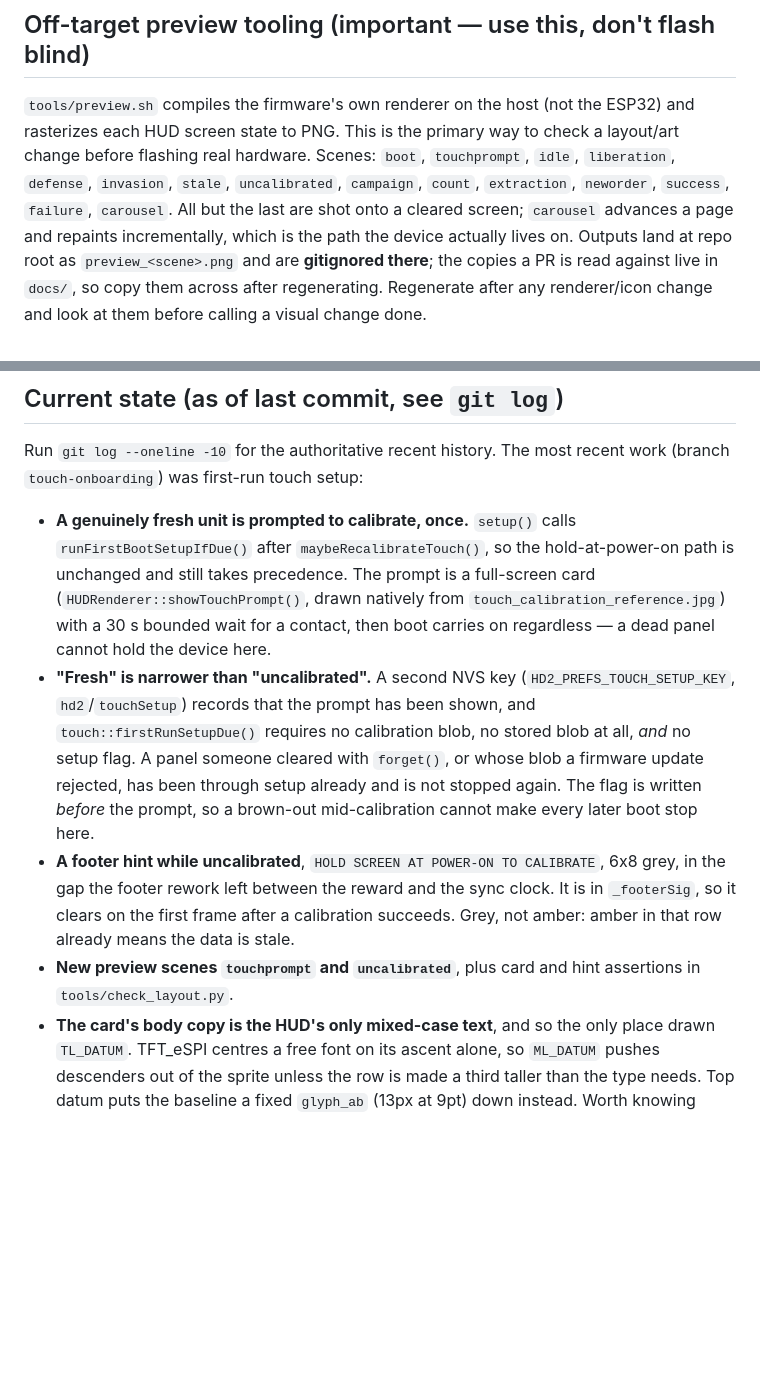
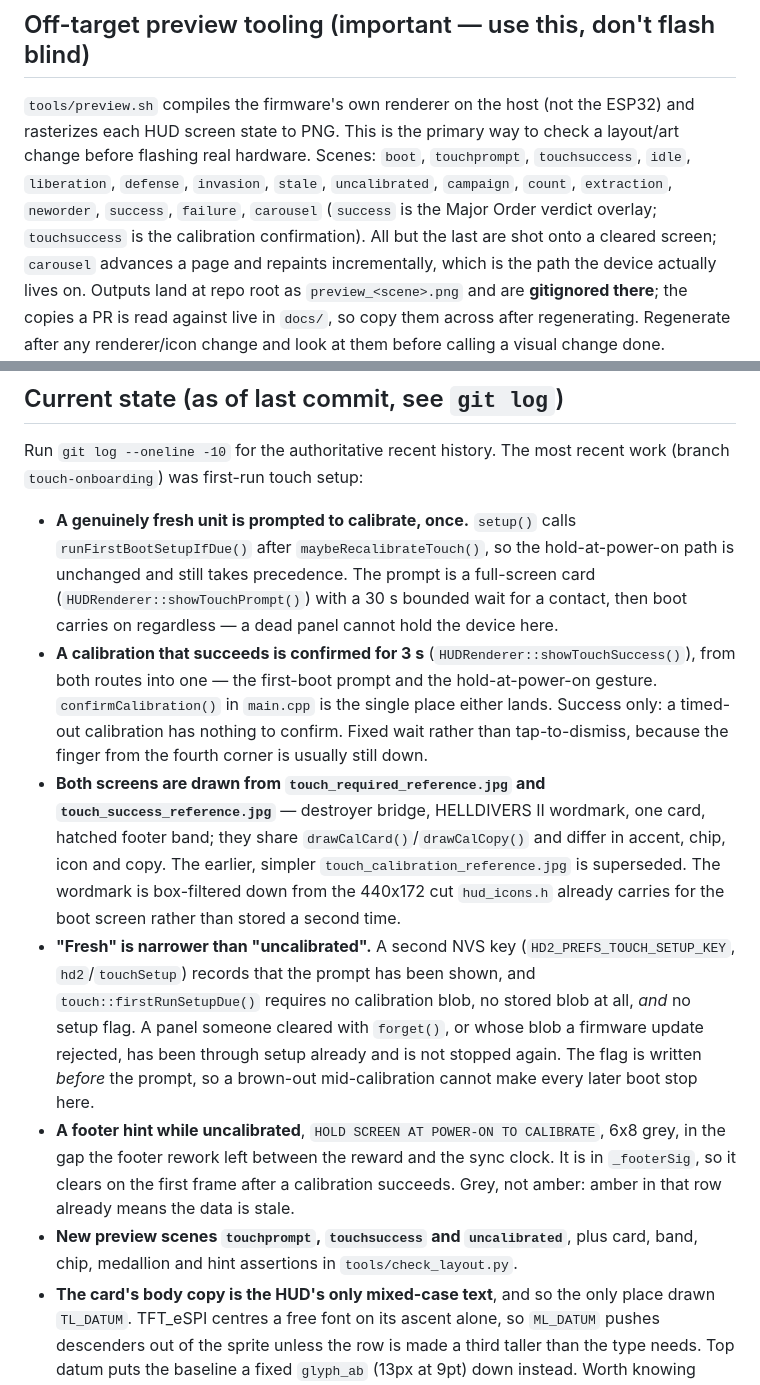
Before and after one commit to codydoerfler/hd2-desk-monitor, a Markdown page: CONTEXT.md, 2 parts joined by grey strips. Drawn GitHub-style; blank space fills up the shorter version.

```diff
--- a/CONTEXT.md
+++ b/CONTEXT.md
@@ -88,9 +88,10 @@ update, from SD-card clips where a card is present.
 `tools/preview.sh` compiles the firmware's own renderer on the host (not the
 ESP32) and rasterizes each HUD screen state to PNG. This is the primary way
 to check a layout/art change before flashing real hardware. Scenes: `boot`,
-`touchprompt`, `idle`, `liberation`, `defense`, `invasion`, `stale`,
-`uncalibrated`, `campaign`, `count`, `extraction`, `neworder`, `success`,
-`failure`, `carousel`. All but the last
+`touchprompt`, `touchsuccess`, `idle`, `liberation`, `defense`, `invasion`,
+`stale`, `uncalibrated`, `campaign`, `count`, `extraction`, `neworder`,
+`success`, `failure`, `carousel` (`success` is the Major Order verdict
+overlay; `touchsuccess` is the calibration confirmation). All but the last
 are shot onto a cleared screen; `carousel` advances a page and repaints
 incrementally, which is the path the device actually lives on. Outputs land at
 repo root as `preview_<scene>.png` and are **gitignored there**; the copies a PR
@@ -132,9 +133,22 @@ recent work (branch `touch-onboarding`) was first-run touch setup:
 - **A genuinely fresh unit is prompted to calibrate, once.** `setup()` calls
   `runFirstBootSetupIfDue()` after `maybeRecalibrateTouch()`, so the
   hold-at-power-on path is unchanged and still takes precedence. The prompt is
-  a full-screen card (`HUDRenderer::showTouchPrompt()`, drawn natively from
-  `touch_calibration_reference.jpg`) with a 30 s bounded wait for a contact,
-  then boot carries on regardless — a dead panel cannot hold the device here.
+  a full-screen card (`HUDRenderer::showTouchPrompt()`) with a 30 s bounded
+  wait for a contact, then boot carries on regardless — a dead panel cannot
+  hold the device here.
+- **A calibration that succeeds is confirmed for 3 s**
+  (`HUDRenderer::showTouchSuccess()`), from both routes into one — the
+  first-boot prompt and the hold-at-power-on gesture. `confirmCalibration()`
+  in `main.cpp` is the single place either lands. Success only: a timed-out
+  calibration has nothing to confirm. Fixed wait rather than tap-to-dismiss,
+  because the finger from the fourth corner is usually still down.
+- **Both screens are drawn from `touch_required_reference.jpg` and
+  `touch_success_reference.jpg`** — destroyer bridge, HELLDIVERS II wordmark,
+  one card, hatched footer band; they share `drawCalCard()`/`drawCalCopy()`
+  and differ in accent, chip, icon and copy. The earlier, simpler
+  `touch_calibration_reference.jpg` is superseded. The wordmark is
+  box-filtered down from the 440x172 cut `hud_icons.h` already carries for the
+  boot screen rather than stored a second time.
 - **"Fresh" is narrower than "uncalibrated".** A second NVS key
   (`HD2_PREFS_TOUCH_SETUP_KEY`, `hd2`/`touchSetup`) records that the prompt has
   been shown, and `touch::firstRunSetupDue()` requires no calibration blob, no
@@ -147,8 +161,9 @@ recent work (branch `touch-onboarding`) was first-run touch setup:
   and the sync clock. It is in `_footerSig`, so it clears on the first frame
   after a calibration succeeds. Grey, not amber: amber in that row already
   means the data is stale.
-- **New preview scenes `touchprompt` and `uncalibrated`**, plus card and hint
-  assertions in `tools/check_layout.py`.
+- **New preview scenes `touchprompt`, `touchsuccess` and `uncalibrated`**,
+  plus card, band, chip, medallion and hint assertions in
+  `tools/check_layout.py`.
 - **The card's body copy is the HUD's only mixed-case text**, and so the only
   place drawn `TL_DATUM`. TFT_eSPI centres a free font on its ascent alone, so
   `ML_DATUM` pushes descenders out of the sprite unless the row is made a third
```
Also changed, not shown: README.md (+19 -3 lines), docs/preview_touchprompt.png, docs/preview_touchsuccess.png (added), 7 other files.
